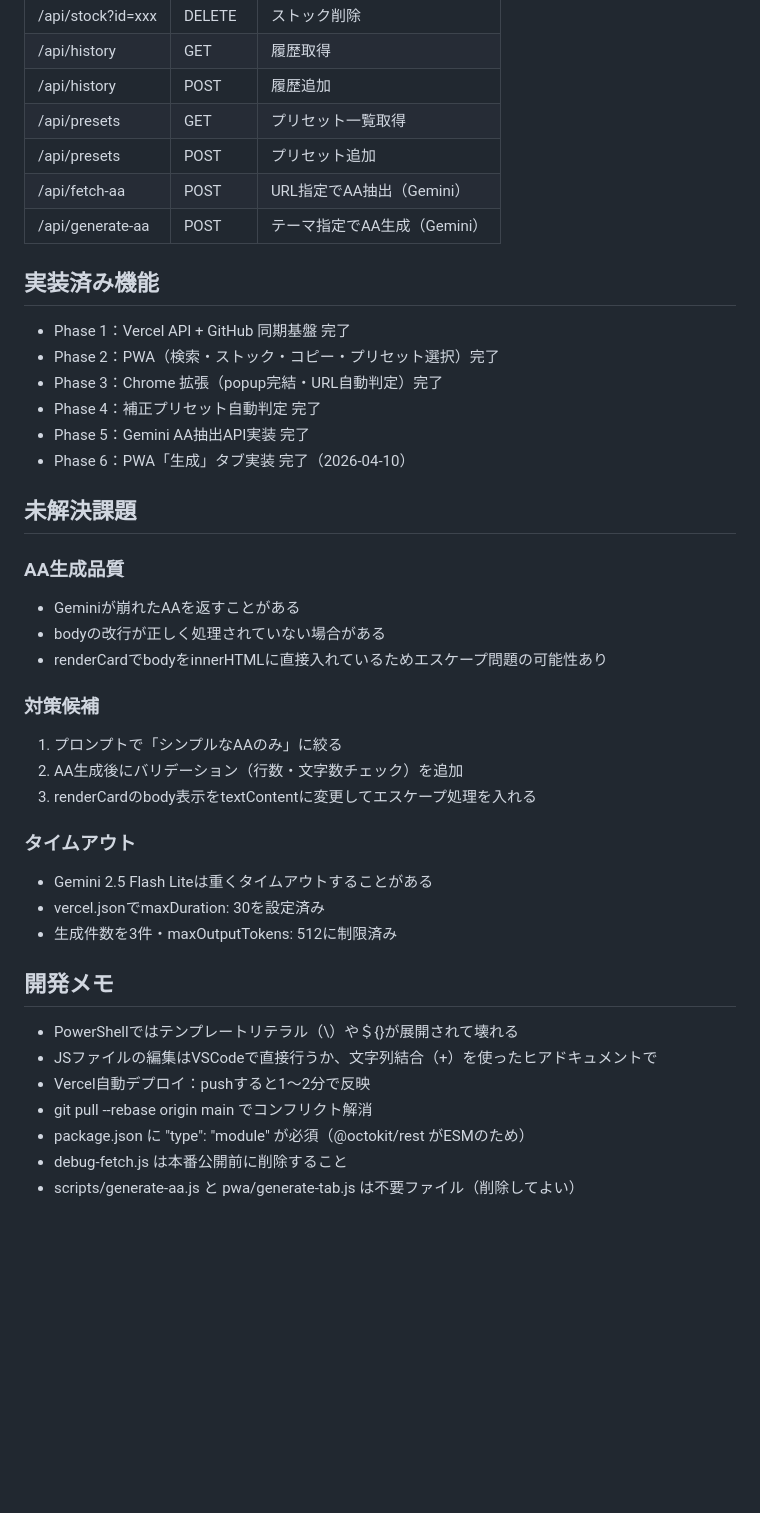
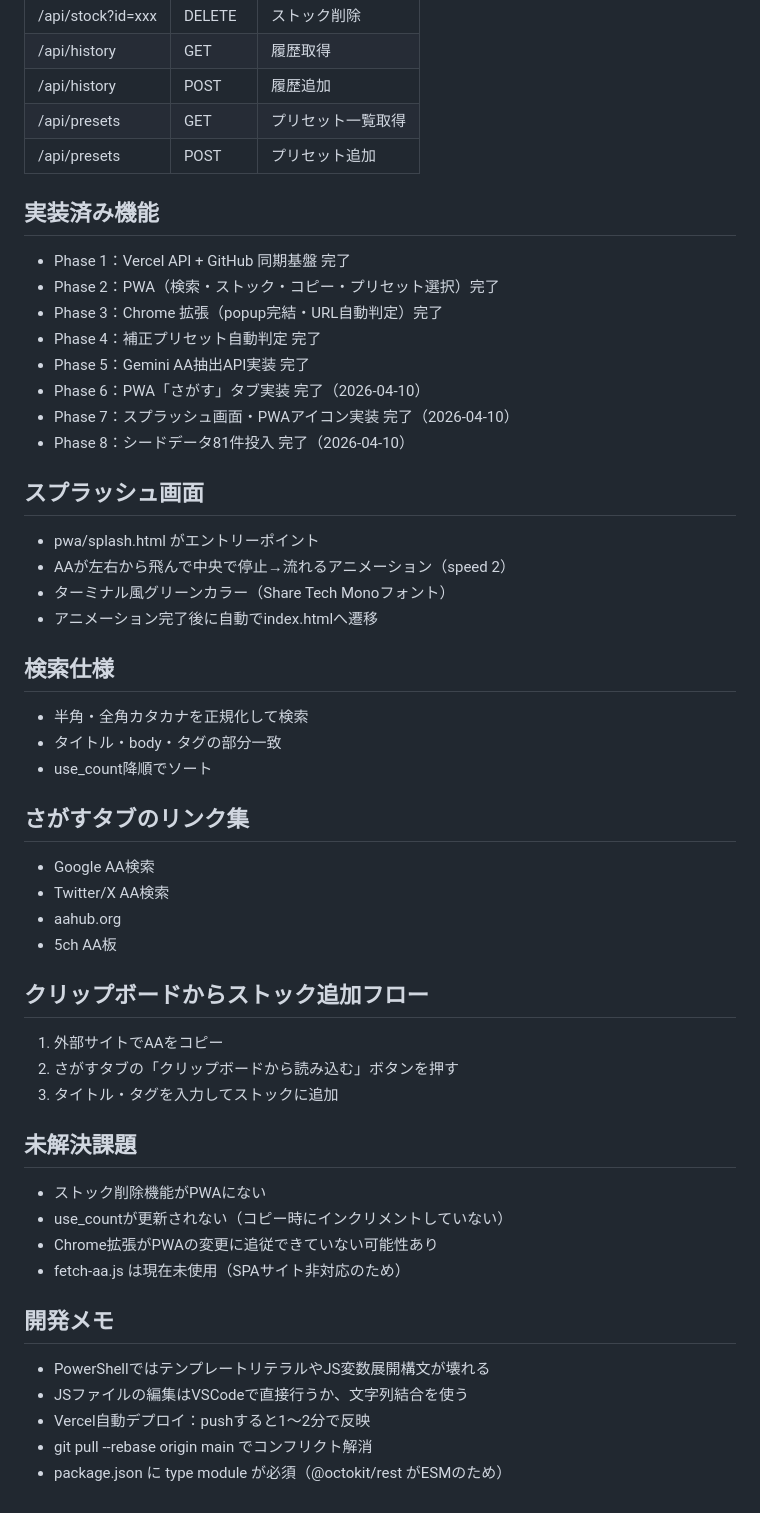
Before and after one commit to goroyattemiyo/aa-copy-tool, a Markdown page: HANDOVER.md, the part around one of its changes. GitHub-like rendering; blank space fills up the shorter version.

Commit message:
docs: HANDOVER.md更新

```diff
--- a/HANDOVER.md
+++ b/HANDOVER.md
@@ -75,8 +80,6 @@ PWA（スマホ対応）と Chrome 拡張（PC）の両対応。
 | /api/history | POST | 履歴追加 |
 | /api/presets | GET | プリセット一覧取得 |
 | /api/presets | POST | プリセット追加 |
-| /api/fetch-aa | POST | URL指定でAA抽出（Gemini） |
-| /api/generate-aa | POST | テーマ指定でAA生成（Gemini） |
 
 ## 実装済み機能
 
@@ -85,31 +88,47 @@ PWA（スマホ対応）と Chrome 拡張（PC）の両対応。
 - Phase 3：Chrome 拡張（popup完結・URL自動判定）完了
 - Phase 4：補正プリセット自動判定 完了
 - Phase 5：Gemini AA抽出API実装 完了
-- Phase 6：PWA「生成」タブ実装 完了（2026-04-10）
+- Phase 6：PWA「さがす」タブ実装 完了（2026-04-10）
+- Phase 7：スプラッシュ画面・PWAアイコン実装 完了（2026-04-10）
+- Phase 8：シードデータ81件投入 完了（2026-04-10）
+
+## スプラッシュ画面
+
+- pwa/splash.html がエントリーポイント
+- AAが左右から飛んで中央で停止→流れるアニメーション（speed 2）
+- ターミナル風グリーンカラー（Share Tech Monoフォント）
+- アニメーション完了後に自動でindex.htmlへ遷移
+
+## 検索仕様
+
+- 半角・全角カタカナを正規化して検索
+- タイトル・body・タグの部分一致
+- use_count降順でソート
+
+## さがすタブのリンク集
+
+- Google AA検索
+- Twitter/X AA検索
+- aahub.org
+- 5ch AA板
+
+## クリップボードからストック追加フロー
+
+1. 外部サイトでAAをコピー
+2. さがすタブの「クリップボードから読み込む」ボタンを押す
+3. タイトル・タグを入力してストックに追加
 
 ## 未解決課題
 
-### AA生成品質
-- Geminiが崩れたAAを返すことがある
-- bodyの改行が正しく処理されていない場合がある
-- renderCardでbodyをinnerHTMLに直接入れているためエスケープ問題の可能性あり
-
-### 対策候補
-1. プロンプトで「シンプルなAAのみ」に絞る
-2. AA生成後にバリデーション（行数・文字数チェック）を追加
-3. renderCardのbody表示をtextContentに変更してエスケープ処理を入れる
-
-### タイムアウト
-- Gemini 2.5 Flash Liteは重くタイムアウトすることがある
-- vercel.jsonでmaxDuration: 30を設定済み
-- 生成件数を3件・maxOutputTokens: 512に制限済み
+- ストック削除機能がPWAにない
+- use_countが更新されない（コピー時にインクリメントしていない）
+- Chrome拡張がPWAの変更に追従できていない可能性あり
+- fetch-aa.js は現在未使用（SPAサイト非対応のため）
 
 ## 開発メモ
 
-- PowerShellではテンプレートリテラル（\\）や＄{}が展開されて壊れる
-- JSファイルの編集はVSCodeで直接行うか、文字列結合（+）を使ったヒアドキュメントで
+- PowerShellではテンプレートリテラルやJS変数展開構文が壊れる
+- JSファイルの編集はVSCodeで直接行うか、文字列結合を使う
 - Vercel自動デプロイ：pushすると1〜2分で反映
 - git pull --rebase origin main でコンフリクト解消
-- package.json に "type": "module" が必須（@octokit/rest がESMのため）
-- debug-fetch.js は本番公開前に削除すること
-- scripts/generate-aa.js と pwa/generate-tab.js は不要ファイル（削除してよい）
+- package.json に type module が必須（@octokit/rest がESMのため）
```
Also changed, not shown: other parts of HANDOVER.md (+13 -8 lines).
